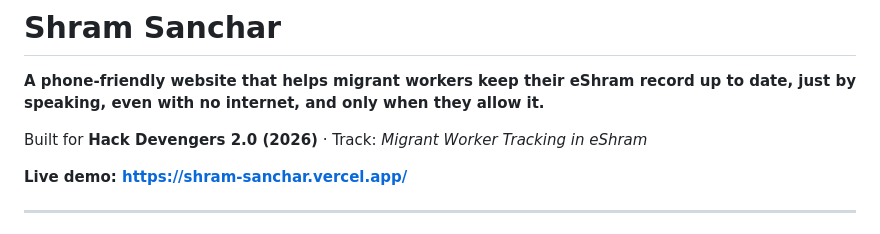
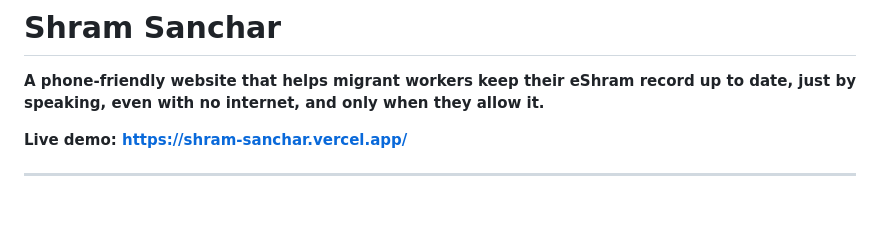
Before and after one commit to harshkumargupta016-a11y/Shram-Sanchar, a Markdown page: README.md, the part around the change. Rendered like a GitHub page; blank space fills up the shorter version.

Commit message:
Update README to remove event information
Removed event details for Hack Devengers 2.0 from README.

```diff
--- a/README.md
+++ b/README.md
@@ -2,7 +2,6 @@
 
 **A phone-friendly website that helps migrant workers keep their eShram record up to date, just by speaking, even with no internet, and only when they allow it.**
 
-Built for **Hack Devengers 2.0 (2026)** · Track: *Migrant Worker Tracking in eShram*
 
 **Live demo: https://shram-sanchar.vercel.app/**
 
```
